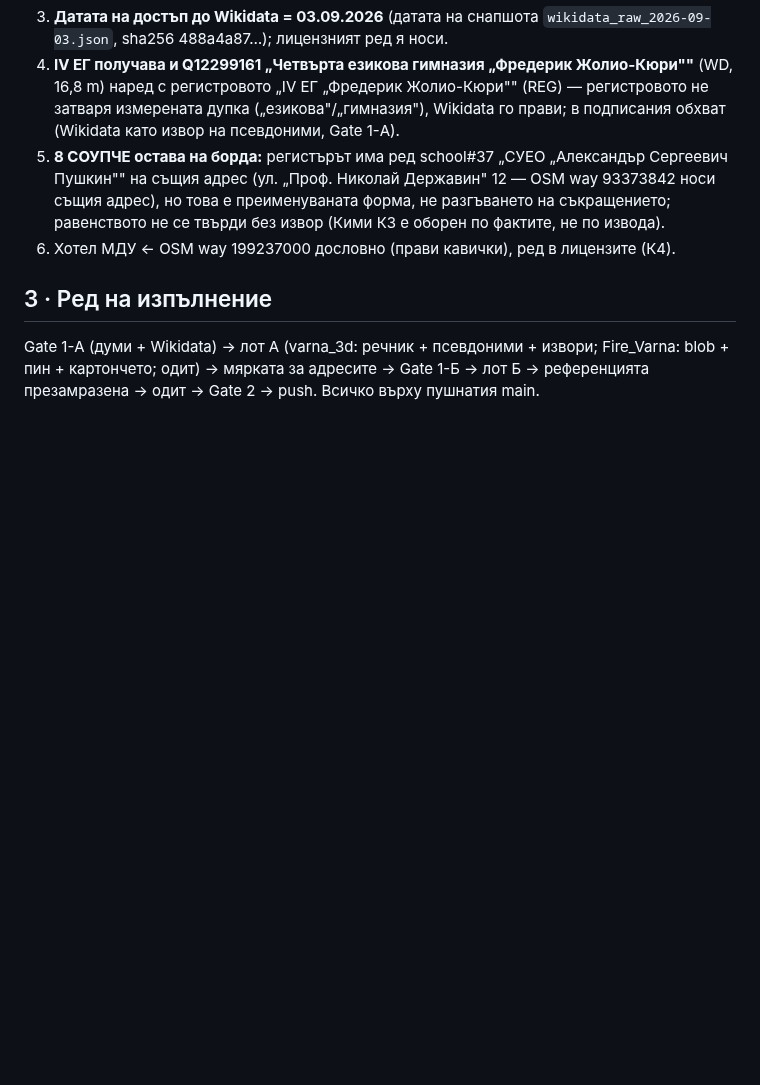
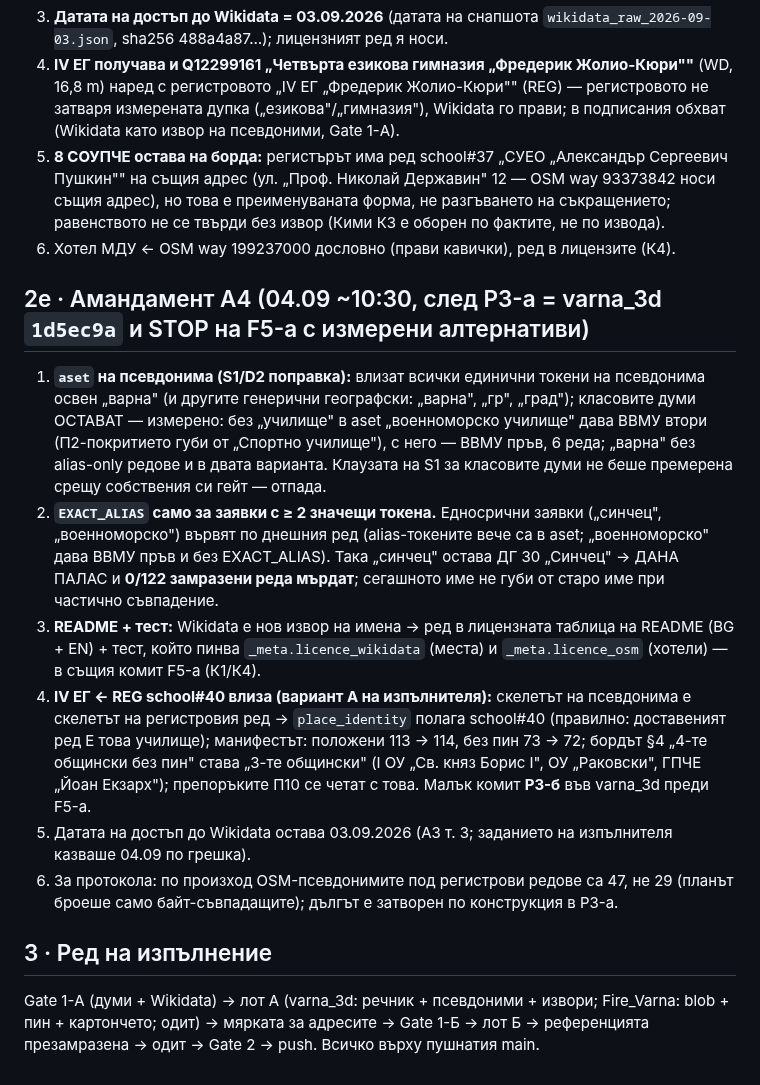
Before and after one commit to Petar1984/Fire_Varna, a Markdown page: docs/plans/ПЛАН_ЛОТ1в_имена_и_адреси.md, the part around the change. Drawn GitHub-style; blank space fills up the shorter version.

Commit message:
docs(plan): ЛОТ 1в amendment А4 — alias tokens keep class words, exact alias only for 2+ tokens, README licence line, school #40 placed (C40)
Co-Authored-By: Claude Fable 5.1 <noreply@anthropic.com>

```diff
--- a/docs/plans/ПЛАН_ЛОТ1в_имена_и_адреси.md
+++ b/docs/plans/ПЛАН_ЛОТ1в_имена_и_адреси.md
@@ -87,6 +87,15 @@
 5. **8 СОУПЧЕ остава на борда:** регистърът има ред school#37 „СУЕО „Александър Сергеевич Пушкин"" на същия адрес (ул. „Проф. Николай Державин" 12 — OSM way 93373842 носи същия адрес), но това е преименуваната форма, не разгъването на съкращението; равенството не се твърди без извор (Кими К3 е оборен по фактите, не по извода).
 6. Хотел МДУ ← OSM way 199237000 дословно (прави кавички), ред в лицензите (К4).
 
+## 2е · Амандамент А4 (04.09 ~10:30, след P3-а = varna_3d `1d5ec9a` и STOP на F5-а с измерени алтернативи)
+
+1. **`aset` на псевдонима (S1/D2 поправка):** влизат всички единични токени на псевдонима освен „варна" (и другите генерични географски: „варна", „гр", „град"); класовите думи ОСТАВАТ — измерено: без „училище" в aset „военноморско училище" дава ВВМУ втори (П2-покритието губи от „Спортно училище"), с него — ВВМУ пръв, 6 реда; „варна" без alias-only редове и в двата варианта. Клаузата на S1 за класовите думи не беше премерена срещу собствения си гейт — отпада.
+2. **`EXACT_ALIAS` само за заявки с ≥ 2 значещи токена.** Едносрични заявки („синчец", „военноморско") вървят по днешния ред (alias-токените вече са в aset; „военноморско" дава ВВМУ пръв и без EXACT_ALIAS). Така „синчец" остава ДГ 30 „Синчец" → ДАНА ПАЛАС и **0/122 замразени реда мърдат**; сегашното име не губи от старо име при частично съвпадение.
+3. **README + тест:** Wikidata е нов извор на имена → ред в лицензната таблица на README (BG + EN) + тест, който пинва `_meta.licence_wikidata` (места) и `_meta.licence_osm` (хотели) — в същия комит F5-а (К1/К4).
+4. **IV ЕГ ← REG school#40 влиза (вариант А на изпълнителя):** скелетът на псевдонима е скелетът на регистровия ред → `place_identity` полага school#40 (правилно: доставеният ред Е това училище); манифестът: положени 113 → 114, без пин 73 → 72; бордът §4 „4-те общински без пин" става „3-те общински" (I ОУ „Св. княз Борис І", ОУ „Раковски", ГПЧЕ „Йоан Екзарх"); препоръките П10 се четат с това. Малък комит **P3-б** във varna_3d преди F5-а.
+5. Датата на достъп до Wikidata остава 03.09.2026 (А3 т. 3; заданието на изпълнителя казваше 04.09 по грешка).
+6. За протокола: по произход OSM-псевдонимите под регистрови редове са 47, не 29 (планът броеше само байт-съвпадащите); дългът е затворен по конструкция в P3-а.
+
 ## 3 · Ред на изпълнение
 
 Gate 1-А (думи + Wikidata) → лот А (varna_3d: речник + псевдоними + извори; Fire_Varna: blob + пин + картончето; одит) → мярката за адресите → Gate 1-Б → лот Б → референцията презамразена → одит → Gate 2 → push. Всичко върху пушнатия main.
```
